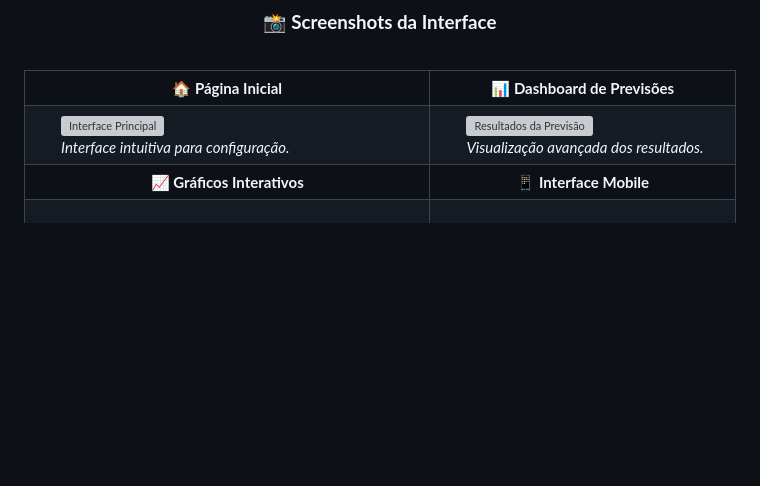
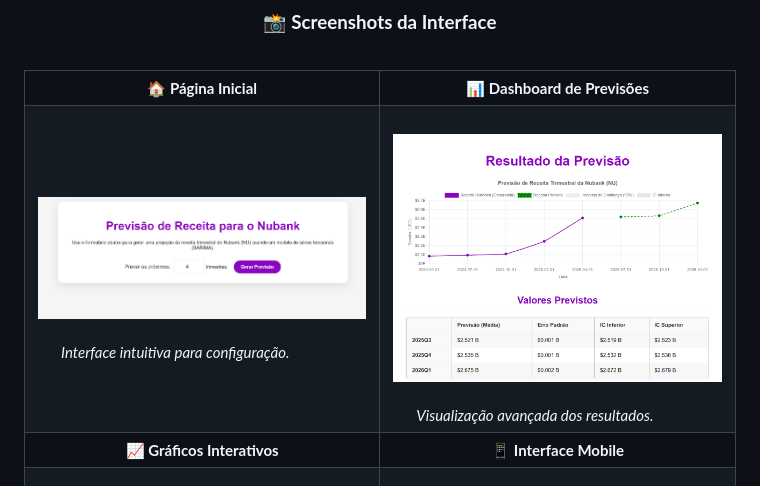
Before and after one commit to jeancarlosde-lima/Receita-Nubank---Projeto-Machine-Learnin, a Markdown page: README.md, the part around one of its changes. Drawn GitHub-style; blank space fills up the shorter version; grey boxes are pictures that could not be loaded.

```diff
--- a/README.md
+++ b/README.md
@@ -58,12 +58,12 @@ Uma aplicação web inteligente que utiliza **Machine Learning** para prever a r
   </tr>
   <tr>
     <td>
-            <img src="URL_DA_SUA_IMAGEM_PAGINA_INICIAL" alt="Interface Principal" width="400"/>
+            <img src="https://github.com/jeancarlosde-lima/Receita-Nubank---Projeto-Machine-Learnin/blob/main/p%C3%A1gina%20inicial.png" alt="Interface Principal" width="400"/>
       <br/>
       <em>Interface intuitiva para configuração.</em>
     </td>
     <td>
-            <img src="URL_DA_SUA_IMAGEM_DASHBOARD" alt="Resultados da Previsão" width="400"/>
+            <img src="https://github.com/jeancarlosde-lima/Receita-Nubank---Projeto-Machine-Learnin/blob/main/dashboard.png" alt="Resultados da Previsão" width="400"/>
       <br/>
       <em>Visualização avançada dos resultados.</em>
     </td>
```
Also changed, not shown: other parts of README.md (+35 -46 lines).
